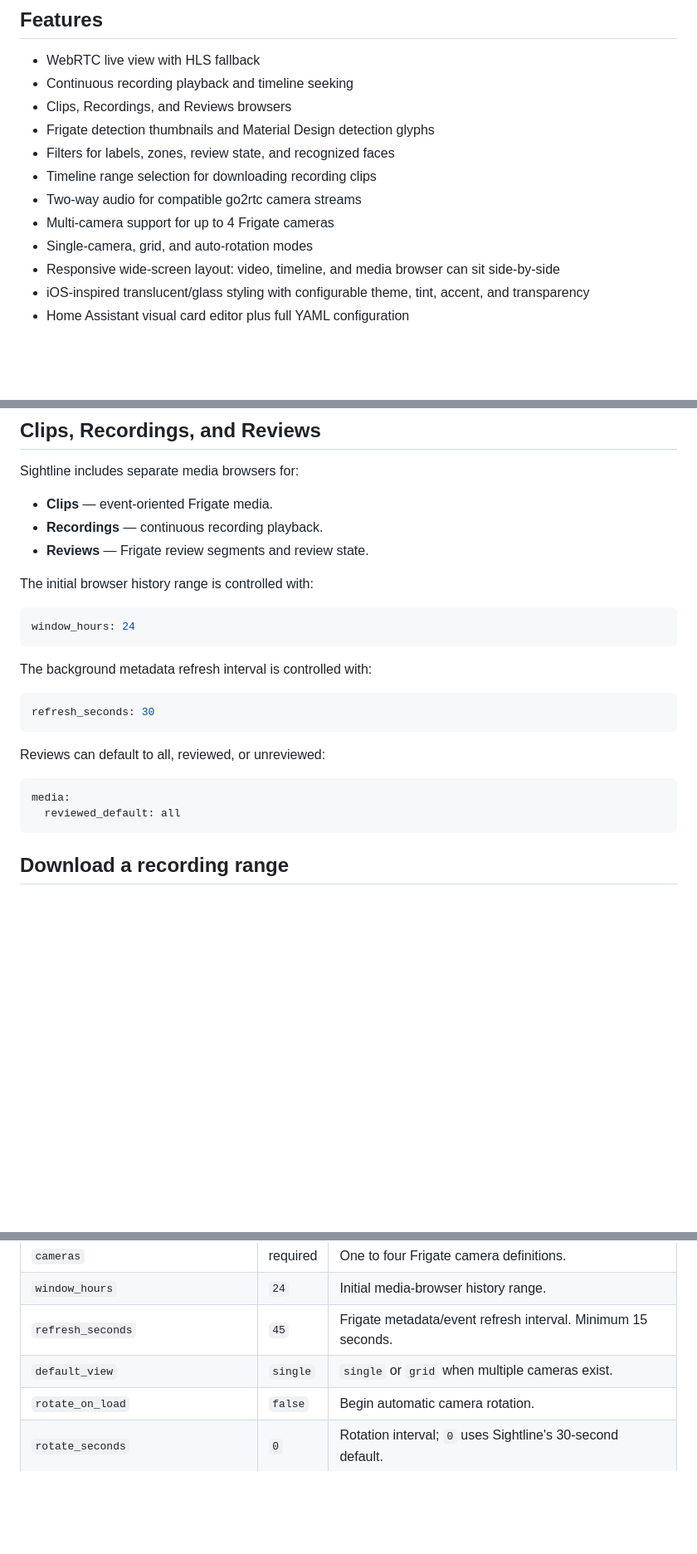
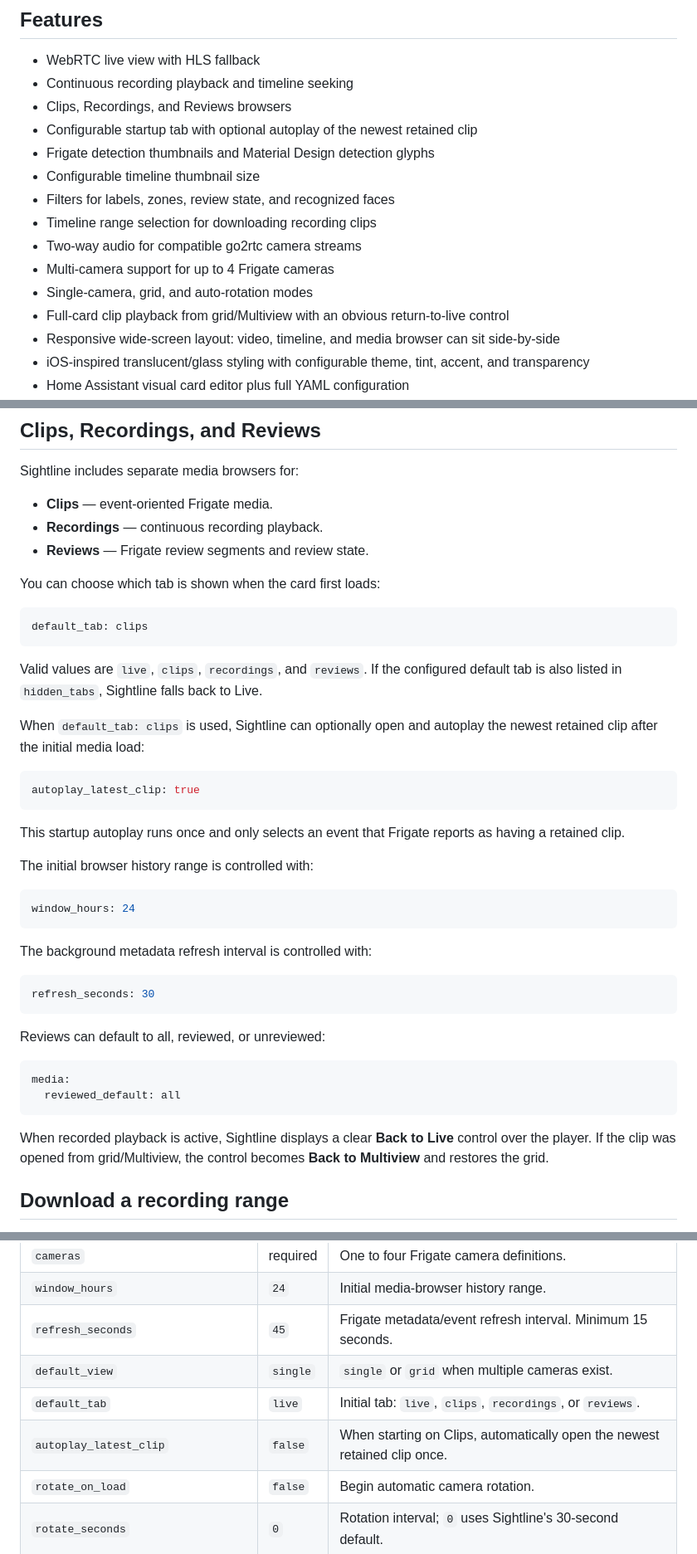
Before and after one commit to Blueion76/sightline-for-frigate, a Markdown page: README.md, 3 parts joined by grey strips. Shown at 83% size. Drawn GitHub-style; blank space fills up the shorter version.

Commit message:
Document v1.1 startup and playback options

````diff
--- a/README.md
+++ b/README.md
@@ -12,12 +12,15 @@ Sightline brings your Frigate cameras, live view, timeline, clips, recordings, r
 - WebRTC live view with HLS fallback
 - Continuous recording playback and timeline seeking
 - Clips, Recordings, and Reviews browsers
+- Configurable startup tab with optional autoplay of the newest retained clip
 - Frigate detection thumbnails and Material Design detection glyphs
+- Configurable timeline thumbnail size
 - Filters for labels, zones, review state, and recognized faces
 - Timeline range selection for downloading recording clips
 - Two-way audio for compatible go2rtc camera streams
 - Multi-camera support for up to 4 Frigate cameras
 - Single-camera, grid, and auto-rotation modes
+- Full-card clip playback from grid/Multiview with an obvious return-to-live control
 - Responsive wide-screen layout: video, timeline, and media browser can sit side-by-side
 - iOS-inspired translucent/glass styling with configurable theme, tint, accent, and transparency
 - Home Assistant visual card editor plus full YAML configuration
@@ -273,6 +280,22 @@ Sightline includes separate media browsers for:
 - **Recordings** — continuous recording playback.
 - **Reviews** — Frigate review segments and review state.
 
+You can choose which tab is shown when the card first loads:
+
+```yaml
+default_tab: clips
+```
+
+Valid values are `live`, `clips`, `recordings`, and `reviews`. If the configured default tab is also listed in `hidden_tabs`, Sightline falls back to Live.
+
+When `default_tab: clips` is used, Sightline can optionally open and autoplay the newest retained clip after the initial media load:
+
+```yaml
+autoplay_latest_clip: true
+```
+
+This startup autoplay runs once and only selects an event that Frigate reports as having a retained clip.
+
 The initial browser history range is controlled with:
 
 ```yaml
@@ -291,6 +314,8 @@ Reviews can default to all, reviewed, or unreviewed:
 media:
   reviewed_default: all
 ```
+
+When recorded playback is active, Sightline displays a clear **Back to Live** control over the player. If the clip was opened from grid/Multiview, the control becomes **Back to Multiview** and restores the grid.
 
 ## Download a recording range
 
@@ -362,6 +387,8 @@ If `bg_color` is set, that color becomes the tint for the translucent card surfa
 | `window_hours` | `24` | Initial media-browser history range. |
 | `refresh_seconds` | `45` | Frigate metadata/event refresh interval. Minimum 15 seconds. |
 | `default_view` | `single` | `single` or `grid` when multiple cameras exist. |
+| `default_tab` | `live` | Initial tab: `live`, `clips`, `recordings`, or `reviews`. |
+| `autoplay_latest_clip` | `false` | When starting on Clips, automatically open the newest retained clip once. |
 | `rotate_on_load` | `false` | Begin automatic camera rotation. |
 | `rotate_seconds` | `0` | Rotation interval; `0` uses Sightline's 30-second default. |
 | `hidden_tabs` | `[]` | Hide `clips`, `recordings`, and/or `reviews`. Live is always available. |
````
Also changed, not shown: other parts of README.md (+7 -0 lines).
